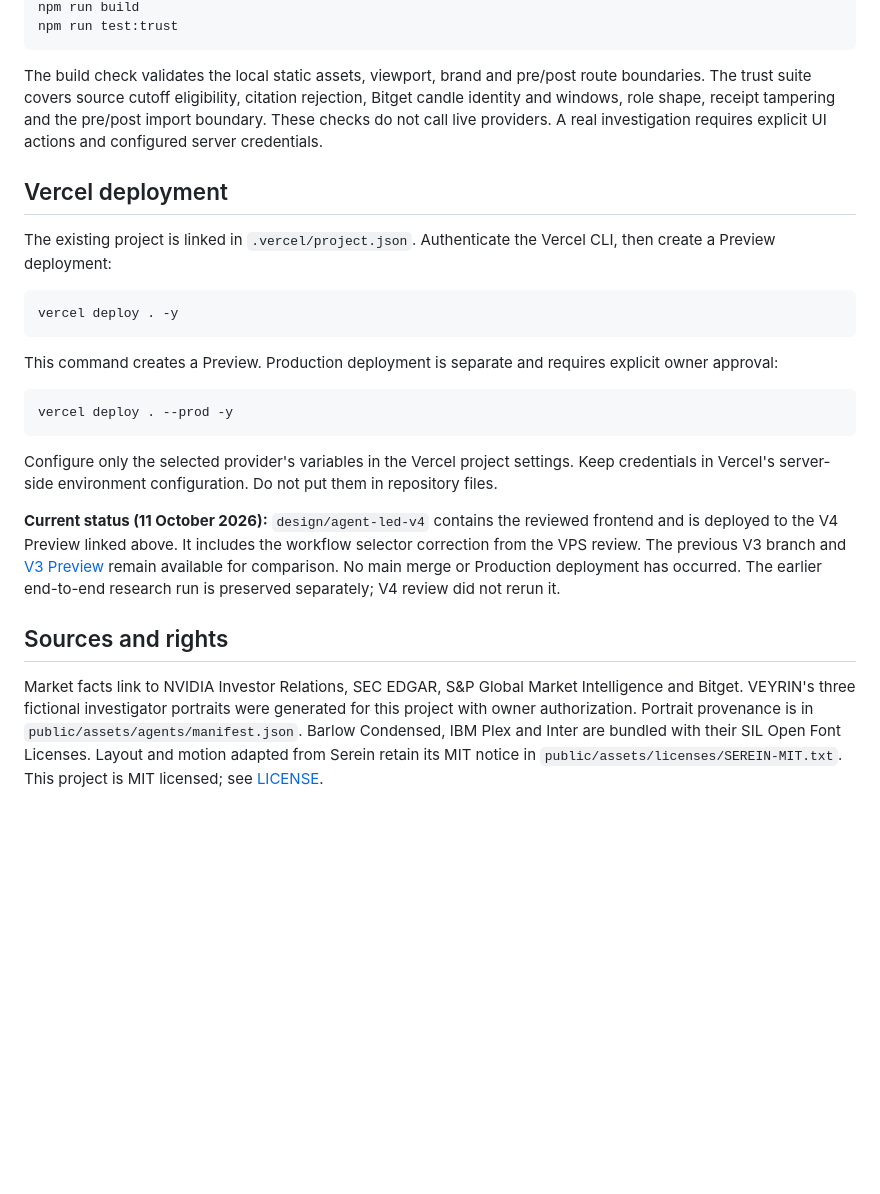
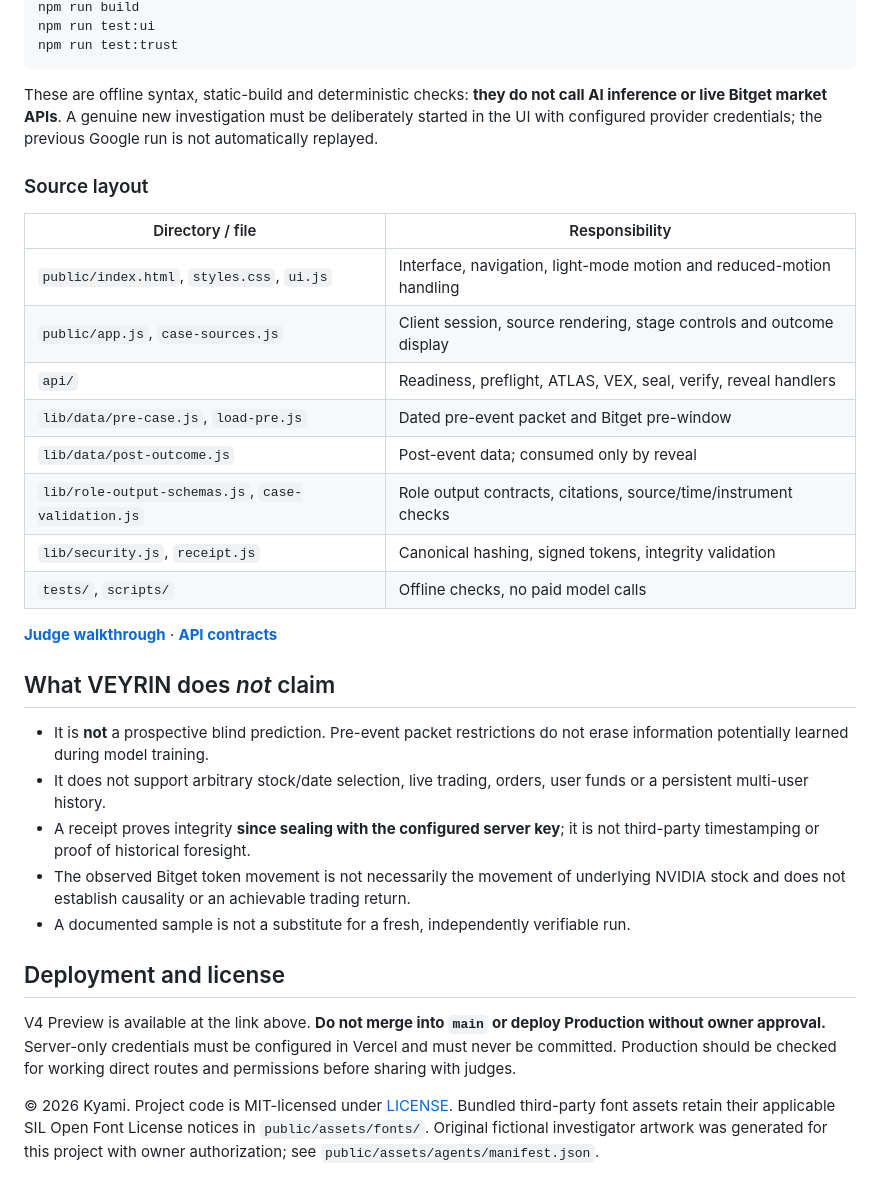
Before and after one commit to Web3Kyami/Veyrin, a Markdown page: README.md, the part around one of its changes. Drawn GitHub-style; blank space fills up the shorter version.

````diff
--- a/README.md
+++ b/README.md
@@ -73,27 +105,35 @@ The current case is NVIDIA fiscal Q2 FY2027, August 26, 2026. Its evidence cutof
 npm run build
+npm run test:ui
 npm run test:trust
 ```
 
-The build check validates the local static assets, viewport, brand and pre/post route boundaries. The trust suite covers source cutoff eligibility, citation rejection, Bitget candle identity and windows, role shape, receipt tampering and the pre/post import boundary. These checks do not call live providers. A real investigation requires explicit UI actions and configured server credentials.
+These are offline syntax, static-build and deterministic checks: **they do not call AI inference or live Bitget market APIs**. A genuine new investigation must be deliberately started in the UI with configured provider credentials; the previous Google run is not automatically replayed.
 
-## Vercel deployment
+### Source layout
 
-The existing project is linked in `.vercel/project.json`. Authenticate the Vercel CLI, then create a Preview deployment:
+| Directory / file | Responsibility |
+| --- | --- |
+| `public/index.html`, `styles.css`, `ui.js` | Interface, navigation, light-mode motion and reduced-motion handling |
+| `public/app.js`, `case-sources.js` | Client session, source rendering, stage controls and outcome display |
+| `api/` | Readiness, preflight, ATLAS, VEX, seal, verify, reveal handlers |
+| `lib/data/pre-case.js`, `load-pre.js` | Dated pre-event packet and Bitget pre-window |
+| `lib/data/post-outcome.js` | Post-event data; consumed only by reveal |
+| `lib/role-output-schemas.js`, `case-validation.js` | Role output contracts, citations, source/time/instrument checks |
+| `lib/security.js`, `receipt.js` | Canonical hashing, signed tokens, integrity validation |
+| `tests/`, `scripts/` | Offline checks, no paid model calls |
 
-```sh
-vercel deploy . -y
-```
+**[Judge walkthrough](JUDGE.md)** · **[API contracts](11_API_AND_SCHEMA_CONTRACTS.md)**
 
-This command creates a Preview. Production deployment is separate and requires explicit owner approval:
+## What VEYRIN does *not* claim
 
-```sh
-vercel deploy . --prod -y
-```
+- It is **not** a prospective blind prediction. Pre-event packet restrictions do not erase information potentially learned during model training.
+- It does not support arbitrary stock/date selection, live trading, orders, user funds or a persistent multi-user history.
+- A receipt proves integrity **since sealing with the configured server key**; it is not third-party timestamping or proof of historical foresight.
+- The observed Bitget token movement is not necessarily the movement of underlying NVIDIA stock and does not establish causality or an achievable trading return.
+- A documented sample is not a substitute for a fresh, independently verifiable run.
 
-Configure only the selected provider's variables in the Vercel project settings. Keep credentials in Vercel's server-side environment configuration. Do not put them in repository files.
+## Deployment and license
 
-**Current status (11 October 2026):** `design/agent-led-v4` contains the reviewed frontend and is deployed to the V4 Preview linked above. It includes the workflow selector correction from the VPS review. The previous V3 branch and [V3 Preview](https://veyrin-research-chamber-hkauz251c-web3kyamis-projects.vercel.app) remain available for comparison. No main merge or Production deployment has occurred. The earlier end-to-end research run is preserved separately; V4 review did not rerun it.
+V4 Preview is available at the link above. **Do not merge into `main` or deploy Production without owner approval.** Server-only credentials must be configured in Vercel and must never be committed. Production should be checked for working direct routes and permissions before sharing with judges.
 
-## Sources and rights
-
-Market facts link to NVIDIA Investor Relations, SEC EDGAR, S&P Global Market Intelligence and Bitget. VEYRIN's three fictional investigator portraits were generated for this project with owner authorization. Portrait provenance is in `public/assets/agents/manifest.json`. Barlow Condensed, IBM Plex and Inter are bundled with their SIL Open Font Licenses. Layout and motion adapted from Serein retain its MIT notice in `public/assets/licenses/SEREIN-MIT.txt`. This project is MIT licensed; see [LICENSE](LICENSE).
+© 2026 Kyami. Project code is MIT-licensed under [LICENSE](LICENSE). Bundled third-party font assets retain their applicable SIL Open Font License notices in `public/assets/fonts/`. Original fictional investigator artwork was generated for this project with owner authorization; see `public/assets/agents/manifest.json`.
````
Also changed, not shown: other parts of README.md (+84 -52 lines).
